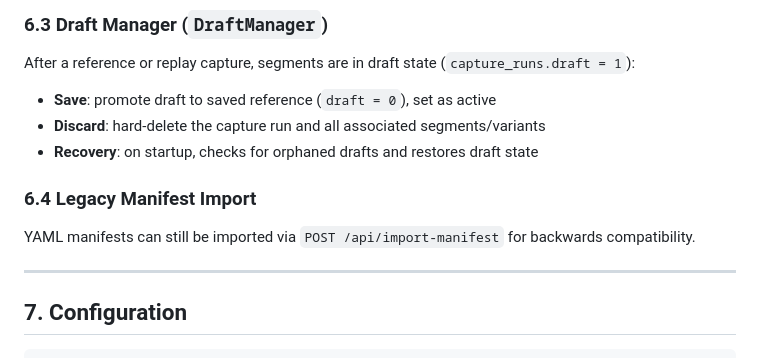
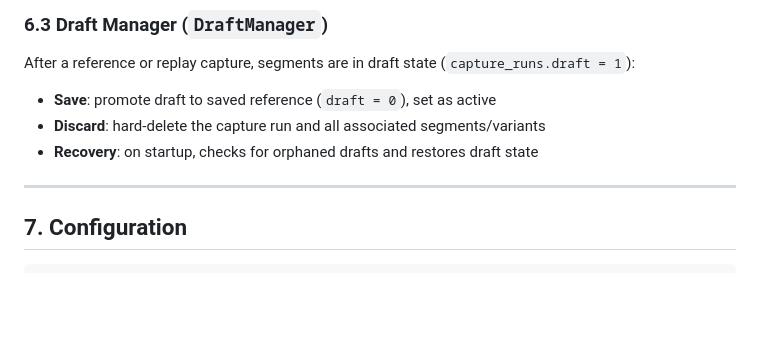
Before and after one commit to amcknight/spinlab, a Markdown page: DESIGN.md, the part around the change. GitHub-like rendering; blank space fills up the shorter version.

Commit message:
docs: drop stale Legacy Manifest Import section from DESIGN.md
Follows up on 432c7c7 which deleted the manifest.py module and
/api/import-manifest route.

```diff
--- a/DESIGN.md
+++ b/DESIGN.md
@@ -500,10 +500,6 @@ After a reference or replay capture, segments are in draft state (`capture_runs.
 - **Discard**: hard-delete the capture run and all associated segments/variants
 - **Recovery**: on startup, checks for orphaned drafts and restores draft state
 
-### 6.4 Legacy Manifest Import
-
-YAML manifests can still be imported via `POST /api/import-manifest` for backwards compatibility.
-
 ---
 
 ## 7. Configuration
```
